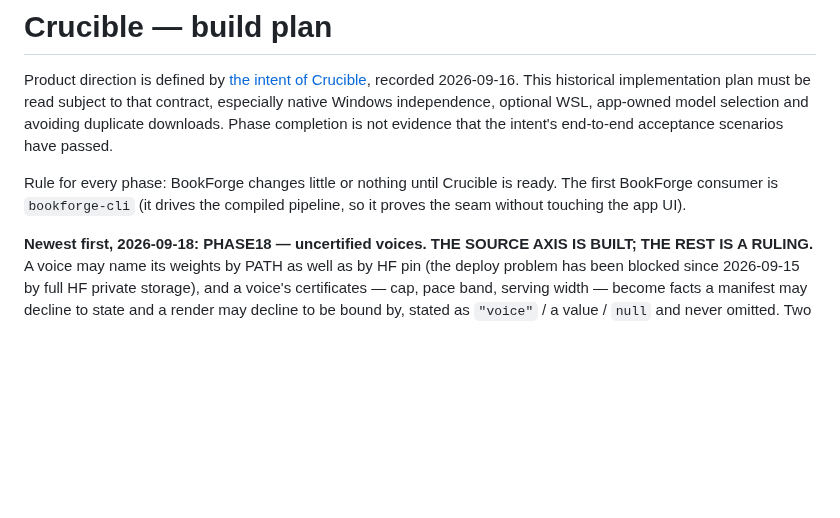
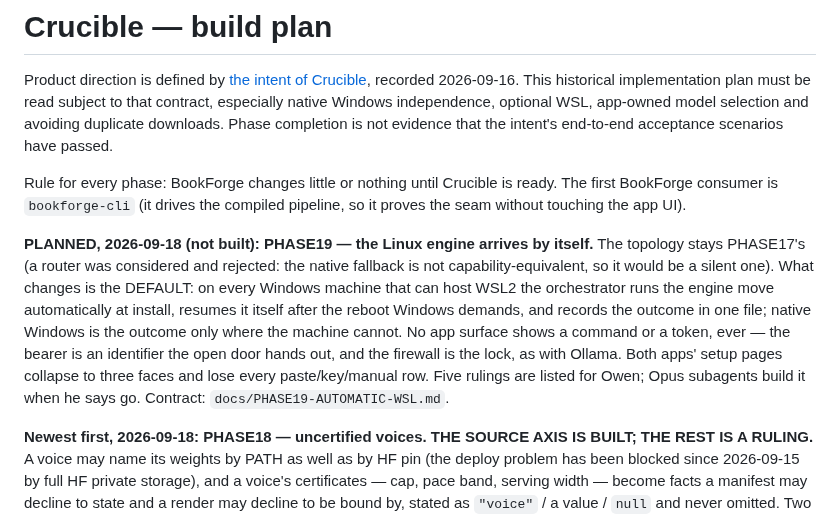
Before and after one commit to telltaleatheist/crucible, a Markdown page: docs/PLAN.md, the part around the change. GitHub-like rendering; blank space fills up the shorter version.

```diff
--- a/docs/PLAN.md
+++ b/docs/PLAN.md
@@ -9,6 +9,17 @@ the intent's end-to-end acceptance scenarios have passed.
 Rule for every phase: BookForge changes little or nothing until Crucible is ready. The
 first BookForge consumer is `bookforge-cli` (it drives the compiled pipeline, so it proves
 the seam without touching the app UI).
+
+**PLANNED, 2026-09-18 (not built): PHASE19 — the Linux engine arrives by itself.** The
+topology stays PHASE17's (a router was considered and rejected: the native fallback is not
+capability-equivalent, so it would be a silent one). What changes is the DEFAULT: on every
+Windows machine that can host WSL2 the orchestrator runs the engine move automatically at
+install, resumes it itself after the reboot Windows demands, and records the outcome in one
+file; native Windows is the outcome only where the machine cannot. No app surface shows a
+command or a token, ever — the bearer is an identifier the open door hands out, and the
+firewall is the lock, as with Ollama. Both apps' setup pages collapse to three faces and lose
+every paste/key/manual row. Five rulings are listed for Owen; Opus subagents build it when he
+says go. Contract: `docs/PHASE19-AUTOMATIC-WSL.md`.
 
 **Newest first, 2026-09-18: PHASE18 — uncertified voices. THE SOURCE AXIS IS BUILT; THE
 REST IS A RULING.** A voice
```
Also changed, not shown: docs/PHASE19-AUTOMATIC-WSL.md (added, +323 -0 lines).
